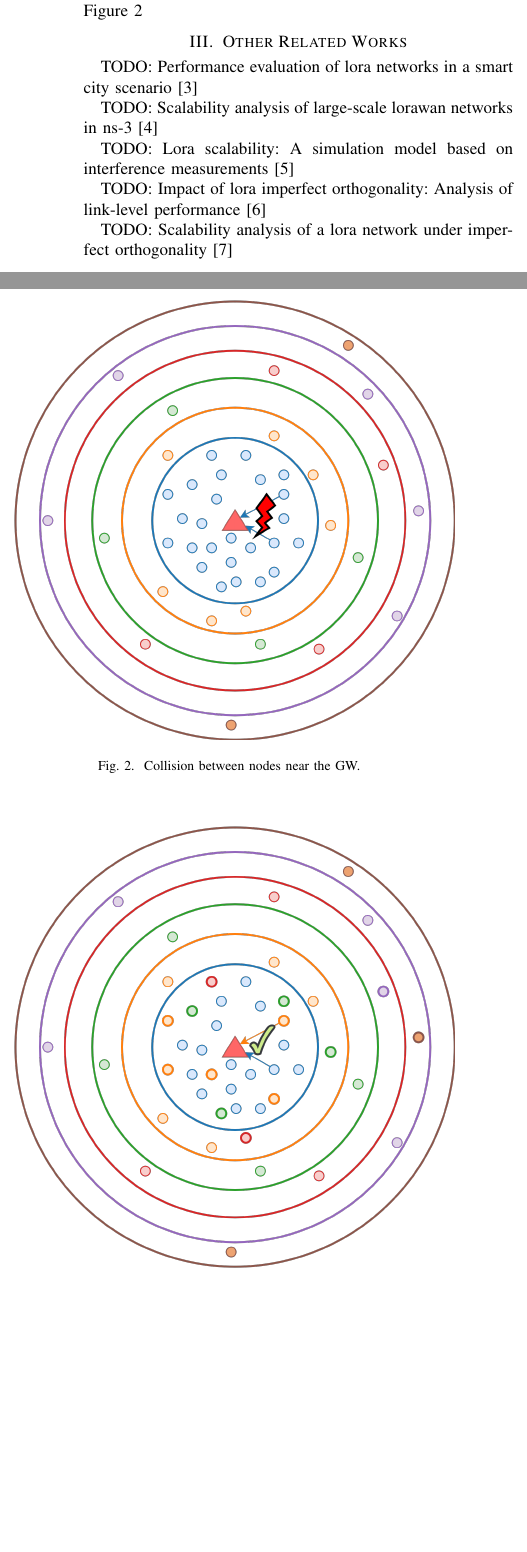
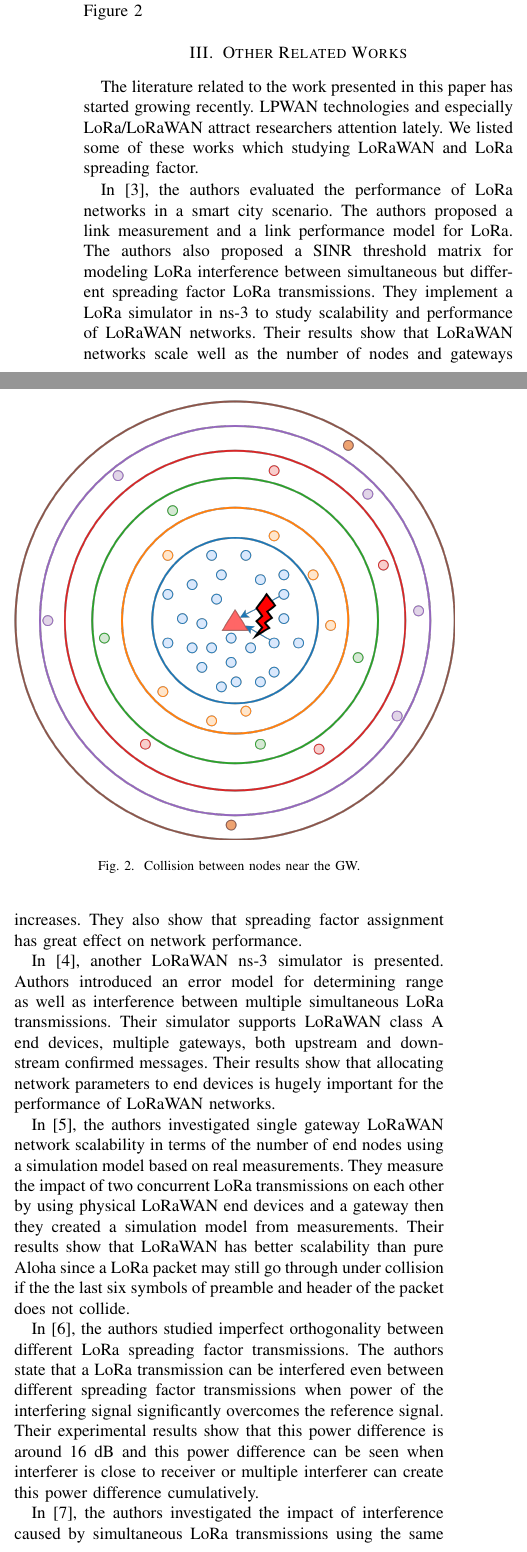
Before and after one commit to tugrulyatagan/paper, a LaTeX paper (paper.tex): two parts of the columns of page 2 of 4, joined at a grey line, cut so that both start at the same text, the shorter picture padded with empty space. Compiled offline with pdfLaTeX; a missing font is replaced by an installed copy or a similar font; a LaTeX package or settings file that is missing is left out.

Commit message:
related work added

```diff
--- a/paper.tex
+++ b/paper.tex
@@ -90,16 +90,18 @@ Six different spread factors are available (between 7 and 12); increasing the sp
 
 
 \section{Other Related Works}
-\par TODO: Performance evaluation of lora networks in a smart city scenario\cite{7996384}
+The literature related to the work presented in this paper has started growing recently. LPWAN technologies and especially LoRa/LoRaWAN attract researchers attention lately. We listed some of these works which studying  LoRaWAN and LoRa spreading factor.
 
-\par TODO: Scalability analysis of large-scale lorawan networks in ns-3 \cite{8090518}
+\par In \cite{7996384}, the authors evaluated the performance of LoRa networks in a smart city scenario. The
+authors proposed a link measurement and a link performance model for LoRa. The authors also proposed a SINR threshold matrix for modeling LoRa interference between simultaneous but different spreading factor LoRa transmissions. They implement a LoRa simulator in ns-3 to study scalability and performance of LoRaWAN networks. Their results show that LoRaWAN networks scale well as the number of nodes and gateways increases. They also show that spreading factor assignment has great effect on network performance.
 
-\par TODO: Lora scalability: A simulation model based on interference measurements \cite{s17061193}
+\par In \cite{8090518}, another LoRaWAN ns-3 simulator is presented. Authors introduced an error model for determining range as well as interference between multiple simultaneous LoRa transmissions. Their simulator supports LoRaWAN class A end devices, multiple gateways, both upstream and downstream confirmed messages. Their results show that allocating network parameters to end devices is hugely important for the performance of LoRaWAN networks.
 
-\par TODO: Impact of lora imperfect orthogonality: Analysis of link-level performance \cite{8267219}
+\par In \cite{s17061193}, the authors investigated single gateway LoRaWAN network scalability in terms of the number of end nodes using a simulation model based on real measurements. They measure the impact of two concurrent LoRa transmissions on each other by using physical LoRaWAN end devices and a gateway then they created a simulation model from measurements. Their results show that LoRaWAN has better scalability than pure Aloha since a LoRa packet may still go through under collision if the the last six symbols of preamble and header of the packet does not collide.
 
-\par TODO: Scalability analysis of a lora network under imperfect orthogonality \cite{8430542}
+\par In \cite{8267219}, the authors studied imperfect orthogonality between different LoRa spreading factor transmissions. The authors state that a LoRa transmission can be interfered even between different spreading factor transmissions when power of the interfering signal significantly overcomes the reference signal. Their experimental results show that this power difference is around 16 dB and this power difference can be seen when  interferer is close to receiver or multiple interferer can create this power difference cumulatively.
 
+\par In \cite{8430542}, the authors investigated the impact of interference caused by simultaneous LoRa transmissions using the same spreading factor as well as different spreading factors. They derived aggregated co-SF and inter-SF interference power SIR distributions to capture the coverage performance with respect to the distance from the gateway for modeling interference in multiple gateway scenarios. Their results show that transmission among different spreading factors can cause a significant impact in high-density LoRaWAN networks.
 
 \section{Proposed Technique}
 \par If GW force some of close end nodes to select higher SF even if they can able to communicate with lower SF, this will result lower collisions due to the orthogonality of different SF. Figure~\ref{fig:proposal_single_gw}
```
Also changed, not shown: sf_1000.png, sf_10000.png, sf_3000.png, paper.tex (4 more changed lines).
